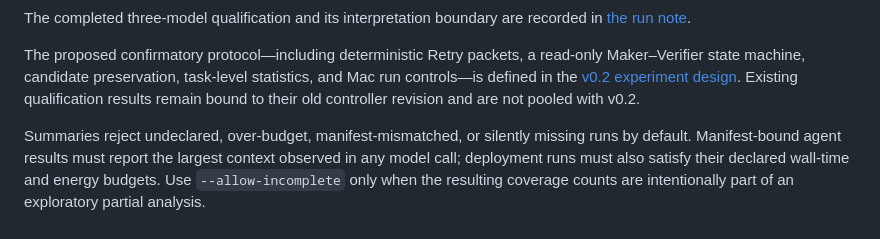
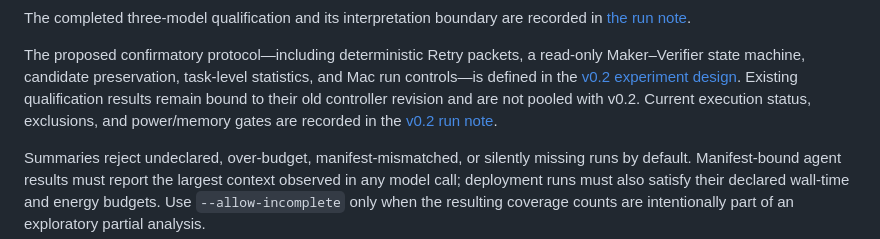
Before and after one commit to vic4code/edge-loop-bench, a Markdown page: README.md, the part around the change. Drawn GitHub-style.

Commit message:
docs: record v0.2 execution gates

```diff
--- a/README.md
+++ b/README.md
@@ -149,7 +149,8 @@ read-only Maker–Verifier state machine, candidate preservation, task-level
 statistics, and Mac run controls—is defined in the
 [v0.2 experiment design](docs/experiment-design-v0.2.md). Existing qualification
 results remain bound to their old controller revision and are not pooled with
-v0.2.
+v0.2. Current execution status, exclusions, and power/memory gates are recorded
+in the [v0.2 run note](docs/runs/v02-confirmatory-execution.md).
 
 Summaries reject undeclared, over-budget, manifest-mismatched, or silently missing runs by default. Manifest-bound agent results must report the largest context observed in any model call; deployment runs must also satisfy their declared wall-time and energy budgets. Use `--allow-incomplete` only when the resulting coverage counts are intentionally part of an exploratory partial analysis.
 
```
Also changed, not shown: docs/runs/v02-confirmatory-execution.md (added, +77 -0 lines).
